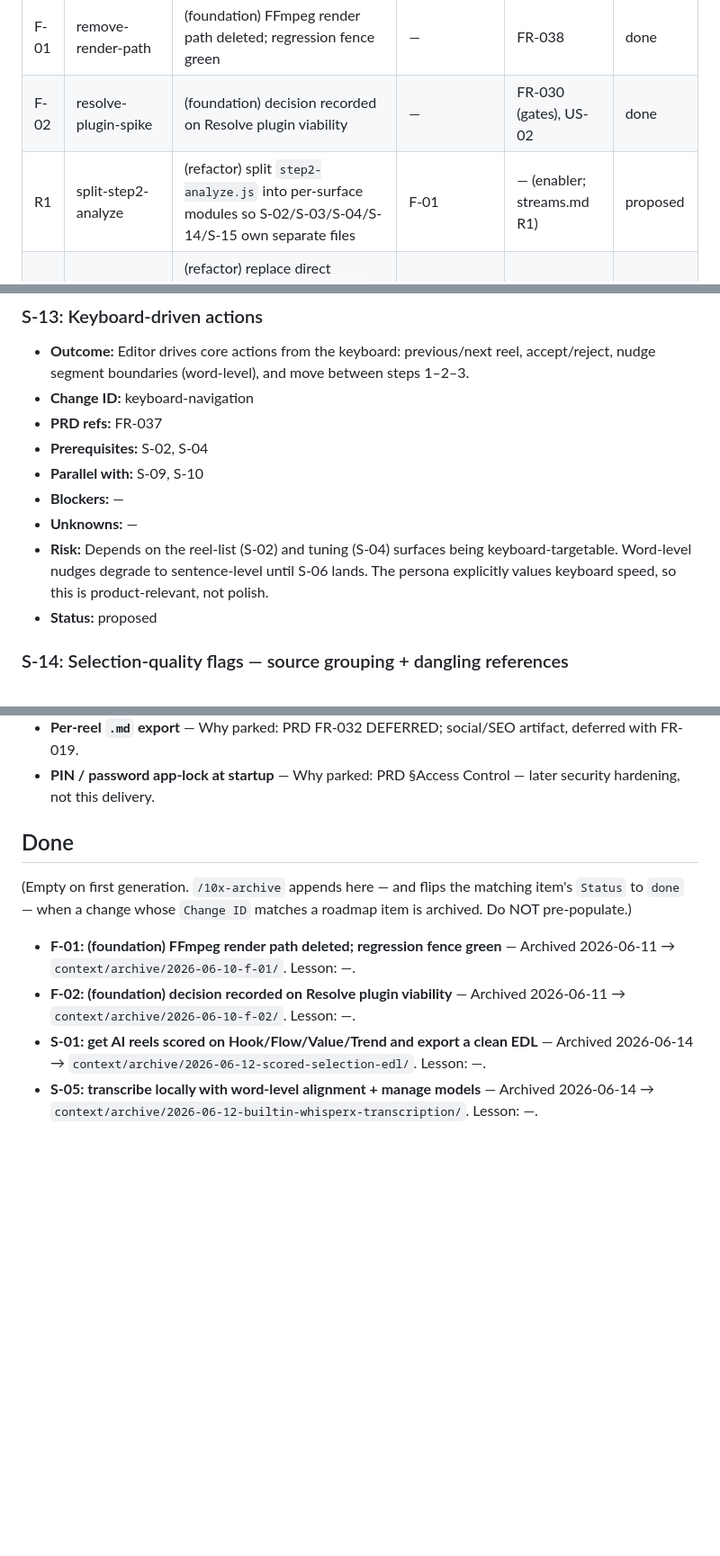
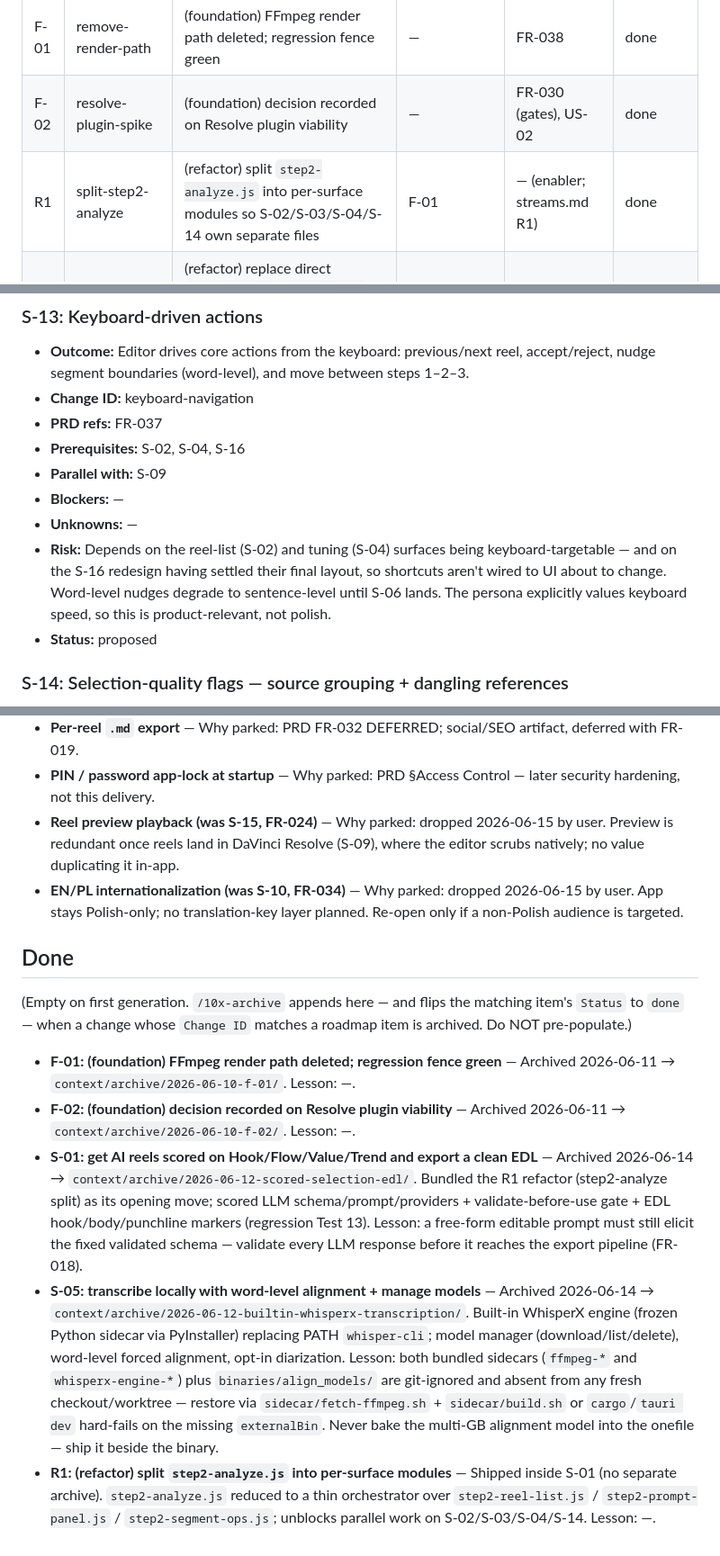
Before and after one commit to GarniczAndrzej/REEL_AUTOMATOR, a Markdown page: context/foundation/roadmap.md, 3 parts joined by grey strips. Shown at 90% size. GitHub-like rendering; blank space fills up the shorter version.

```diff
--- a/context/foundation/roadmap.md
+++ b/context/foundation/roadmap.md
@@ -31,7 +31,7 @@ Reels Automator is pivoting from "transcribe + select + render" to a **local-fir
 | ----- | --------------------------- | ------------------------------------------------------------ | ------------------ | --------------------------------------------- | -------- |
 | F-01  | remove-render-path          | (foundation) FFmpeg render path deleted; regression fence green | —               | FR-038                                        | done     |
 | F-02  | resolve-plugin-spike        | (foundation) decision recorded on Resolve plugin viability   | —                  | FR-030 (gates), US-02                         | done     |
-| R1    | split-step2-analyze         | (refactor) split `step2-analyze.js` into per-surface modules so S-02/S-03/S-04/S-14/S-15 own separate files | F-01 | — (enabler; streams.md R1)                | proposed |
+| R1    | split-step2-analyze         | (refactor) split `step2-analyze.js` into per-surface modules so S-02/S-03/S-04/S-14 own separate files | F-01 | — (enabler; streams.md R1)                | done     |
 | R2    | api-key-accessor            | (refactor) replace direct `localStorage.edl_apikey_*` reads with a `getApiKey()/setApiKey()` helper | —          | — (enabler; streams.md R2)                    | proposed |
 | S-01  | scored-selection-edl        | get AI reels scored on Hook/Flow/Value/Trend and export a clean EDL | F-01        | FR-010, FR-011, FR-012, FR-014, FR-017, FR-018, FR-026, FR-033 | done     |
 | S-02  | scoring-first-reel-list     | triage reels in a score-sorted list with reasons             | S-01               | FR-020                                        | proposed |
@@ -290,11 +278,11 @@ Footprint-reduction refactors carried over from `streams.md`. They are not user-
 - **Outcome:** Editor drives core actions from the keyboard: previous/next reel, accept/reject, nudge segment boundaries (word-level), and move between steps 1–2–3.
 - **Change ID:** keyboard-navigation
 - **PRD refs:** FR-037
-- **Prerequisites:** S-02, S-04
-- **Parallel with:** S-09, S-10
+- **Prerequisites:** S-02, S-04, S-16
+- **Parallel with:** S-09
 - **Blockers:** —
 - **Unknowns:** —
-- **Risk:** Depends on the reel-list (S-02) and tuning (S-04) surfaces being keyboard-targetable. Word-level nudges degrade to sentence-level until S-06 lands. The persona explicitly values keyboard speed, so this is product-relevant, not polish.
+- **Risk:** Depends on the reel-list (S-02) and tuning (S-04) surfaces being keyboard-targetable — and on the S-16 redesign having settled their final layout, so shortcuts aren't wired to UI about to change. Word-level nudges degrade to sentence-level until S-06 lands. The persona explicitly values keyboard speed, so this is product-relevant, not polish.
 - **Status:** proposed
 
 ### S-14: Selection-quality flags — source grouping + dangling references
@@ -370,6 +357,8 @@ Footprint-reduction refactors carried over from `streams.md`. They are not user-
 - **Per-reel metadata generation (title/desc/hashtags/SEO)** — Why parked: PRD FR-019 DEFERRED; social/SEO repurposing, not timeline delivery.
 - **Per-reel `.md` export** — Why parked: PRD FR-032 DEFERRED; social/SEO artifact, deferred with FR-019.
 - **PIN / password app-lock at startup** — Why parked: PRD §Access Control — later security hardening, not this delivery.
+- **Reel preview playback (was S-15, FR-024)** — Why parked: dropped 2026-06-15 by user. Preview is redundant once reels land in DaVinci Resolve (S-09), where the editor scrubs natively; no value duplicating it in-app.
+- **EN/PL internationalization (was S-10, FR-034)** — Why parked: dropped 2026-06-15 by user. App stays Polish-only; no translation-key layer planned. Re-open only if a non-Polish audience is targeted.
 
 ## Done
 
@@ -377,5 +366,6 @@ Footprint-reduction refactors carried over from `streams.md`. They are not user-
 
 - **F-01: (foundation) FFmpeg render path deleted; regression fence green** — Archived 2026-06-11 → `context/archive/2026-06-10-f-01/`. Lesson: —.
 - **F-02: (foundation) decision recorded on Resolve plugin viability** — Archived 2026-06-11 → `context/archive/2026-06-10-f-02/`. Lesson: —.
-- **S-01: get AI reels scored on Hook/Flow/Value/Trend and export a clean EDL** — Archived 2026-06-14 → `context/archive/2026-06-12-scored-selection-edl/`. Lesson: —.
-- **S-05: transcribe locally with word-level alignment + manage models** — Archived 2026-06-14 → `context/archive/2026-06-12-builtin-whisperx-transcription/`. Lesson: —.
+- **S-01: get AI reels scored on Hook/Flow/Value/Trend and export a clean EDL** — Archived 2026-06-14 → `context/archive/2026-06-12-scored-selection-edl/`. Bundled the R1 refactor (step2-analyze split) as its opening move; scored LLM schema/prompt/providers + validate-before-use gate + EDL hook/body/punchline markers (regression Test 13). Lesson: a free-form editable prompt must still elicit the fixed validated schema — validate every LLM response before it reaches the export pipeline (FR-018).
+- **S-05: transcribe locally with word-level alignment + manage models** — Archived 2026-06-14 → `context/archive/2026-06-12-builtin-whisperx-transcription/`. Built-in WhisperX engine (frozen Python sidecar via PyInstaller) replacing PATH `whisper-cli`; model manager (download/list/delete), word-level forced alignment, opt-in diarization. Lesson: both bundled sidecars (`ffmpeg-*` and `whisperx-engine-*`) plus `binaries/align_models/` are git-ignored and absent from any fresh checkout/worktree — restore via `sidecar/fetch-ffmpeg.sh` + `sidecar/build.sh` or `cargo`/`tauri dev` hard-fails on the missing `externalBin`. Never bake the multi-GB alignment model into the onefile — ship it beside the binary.
+- **R1: (refactor) split `step2-analyze.js` into per-surface modules** — Shipped inside S-01 (no separate archive). `step2-analyze.js` reduced to a thin orchestrator over `step2-reel-list.js` / `step2-prompt-panel.js` / `step2-segment-ops.js`; unblocks parallel work on S-02/S-03/S-04/S-14. Lesson: —.
```
Also changed, not shown: other parts of context/foundation/roadmap.md (+23 -36 lines).
